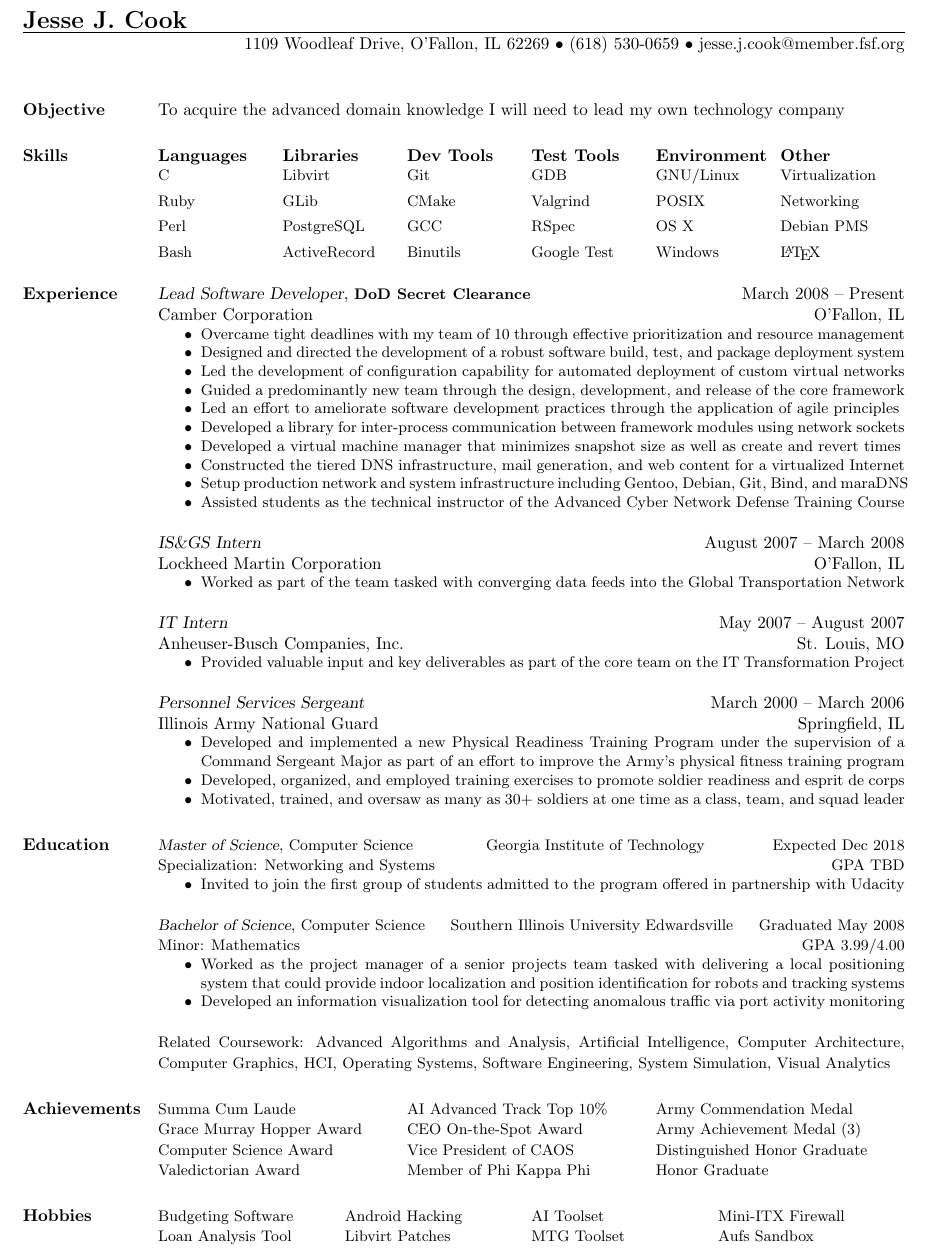
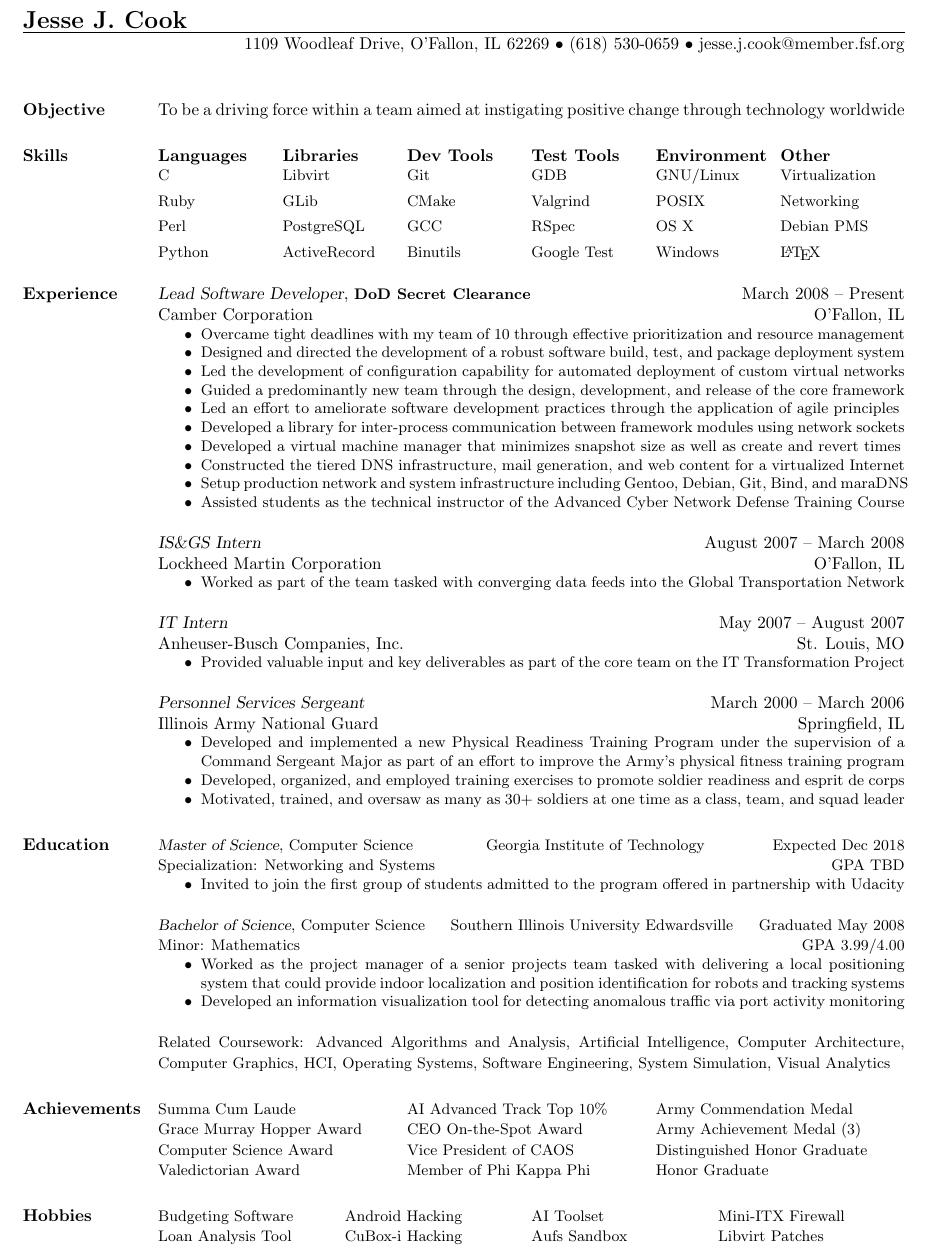
Before and after one commit to nadeemsyed/resume, a LaTeX CV (jesse_cook_resume.tex): part of the page, cut so that both start at the same text. Compiled offline with pdfLaTeX.

Commit message:
updated resume for online postings

```diff
--- a/jesse_cook_resume.tex
+++ b/jesse_cook_resume.tex
@@ -22,7 +22,7 @@
 %__________________________________________________________________________________________________________________
 % Objective
 \section{Objective}
-To acquire the advanced domain knowledge I will need to lead my own technology company
+To be a driving force within a team aimed at instigating positive change through technology worldwide
 
 
 %__________________________________________________________________________________________________________________
@@ -38,7 +38,7 @@ To acquire the advanced domain knowledge I will need to lead my own technology c
   \item[] C
   \item[] Ruby
   \item[] Perl
-  \item[] Bash
+  \item[] Python
   \end{skills}
 &
 {\bf Libraries}
@@ -182,8 +182,8 @@ Illinois Army National Guard        \hfill   Springfield, IL
 \section{Hobbies}
 \begin{ncolumn}{4}
    \setlength\parsep{15pt}
-   \small Budgeting Software & \small Android Hacking & \small AI Toolset  & \small Mini-ITX Firewall \\
-   \small Loan Analysis Tool & \small Libvirt Patches & \small MTG Toolset & \small Aufs Sandbox \\
+   \small Budgeting Software & \small Android Hacking & \small AI Toolset   & \small Mini-ITX Firewall \\
+   \small Loan Analysis Tool & \small CuBox-i Hacking & \small Aufs Sandbox & \small Libvirt Patches   \\
 \end{ncolumn}
 
 \end{resume}
```
